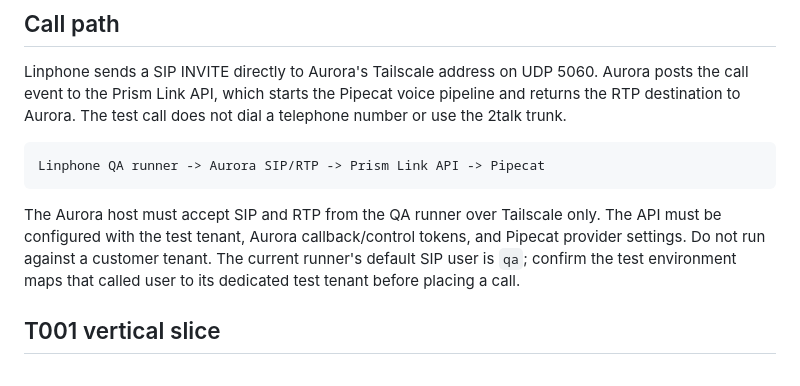
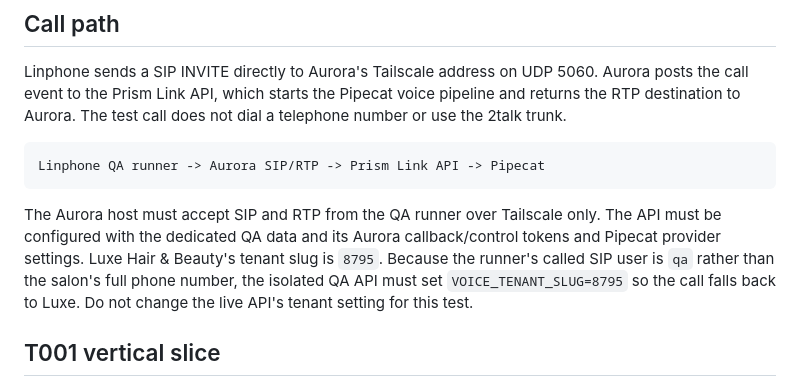
Before and after one commit to Karl-Prism-Link/Prismlink-MVP, a Markdown page: qa/voice-testing/README.md, the part around the change. Drawn GitHub-style.

Commit message:
Pin voice QA runner to Luxe tenant configuration

````diff
--- a/qa/voice-testing/README.md
+++ b/qa/voice-testing/README.md
@@ -13,9 +13,11 @@ Linphone QA runner -> Aurora SIP/RTP -> Prism Link API -> Pipecat
 ```
 
 The Aurora host must accept SIP and RTP from the QA runner over Tailscale only. The API must be
-configured with the test tenant, Aurora callback/control tokens, and Pipecat provider settings.
-Do not run against a customer tenant. The current runner's default SIP user is `qa`; confirm
-the test environment maps that called user to its dedicated test tenant before placing a call.
+configured with the dedicated QA data and its Aurora callback/control tokens and Pipecat provider
+settings. Luxe Hair & Beauty's tenant slug is `8795`. Because the runner's called SIP user is
+`qa` rather than the salon's full phone number, the isolated QA API must set
+`VOICE_TENANT_SLUG=8795` so the call falls back to Luxe. Do not change the live API's tenant
+setting for this test.
 
 ## T001 vertical slice
 
````
